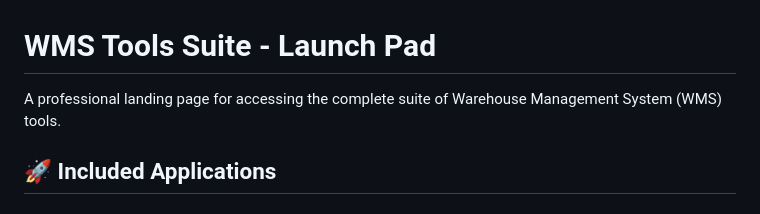
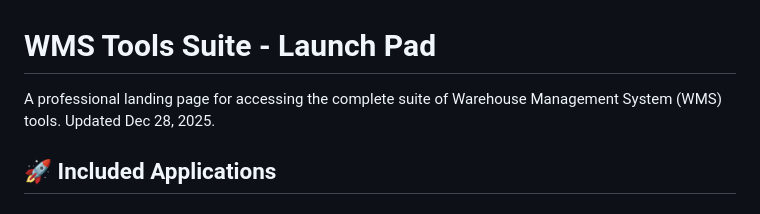
Before and after one commit to Cbarrett770822/WMSTOOLS, a Markdown page: README.md, the part around the change. Drawn GitHub-style.

```diff
--- a/README.md
+++ b/README.md
@@ -1,6 +1,6 @@
 # WMS Tools Suite - Launch Pad
 
-A professional landing page for accessing the complete suite of Warehouse Management System (WMS) tools.
+A professional landing page for accessing the complete suite of Warehouse Management System (WMS) tools. Updated Dec 28, 2025.
 
 ## 🚀 Included Applications
 
```
